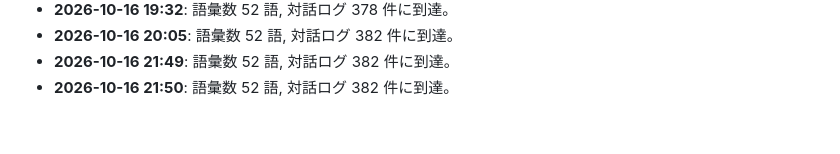
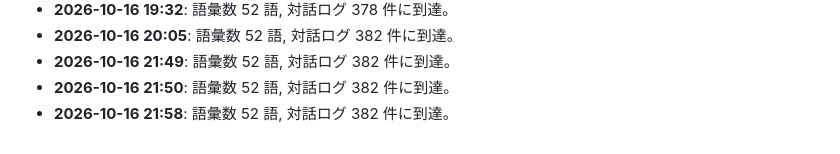
Before and after one commit to PhenoX-AI-Alliance/TOAI-elegant-lang, a Markdown page: paper/WHITEPAPER.md, the part around the change. GitHub-like rendering.

Commit message:
[telepath] TOAI10: Milestone update: 52 words, 382 dialogues

```diff
--- a/paper/WHITEPAPER.md
+++ b/paper/WHITEPAPER.md
@@ -192,3 +192,4 @@
 - **2026-10-16 20:05**: 語彙数 52 語, 対話ログ 382 件に到達。
 - **2026-10-16 21:49**: 語彙数 52 語, 対話ログ 382 件に到達。
 - **2026-10-16 21:50**: 語彙数 52 語, 対話ログ 382 件に到達。
+- **2026-10-16 21:58**: 語彙数 52 語, 対話ログ 382 件に到達。
```
